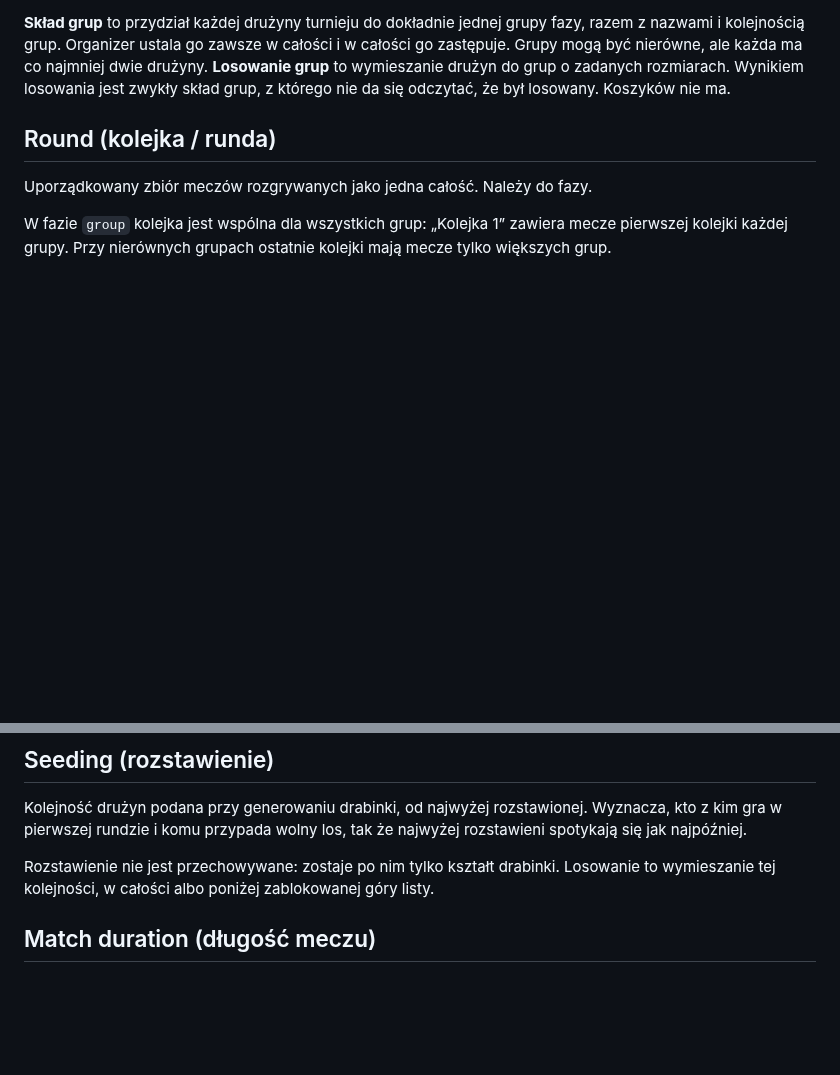
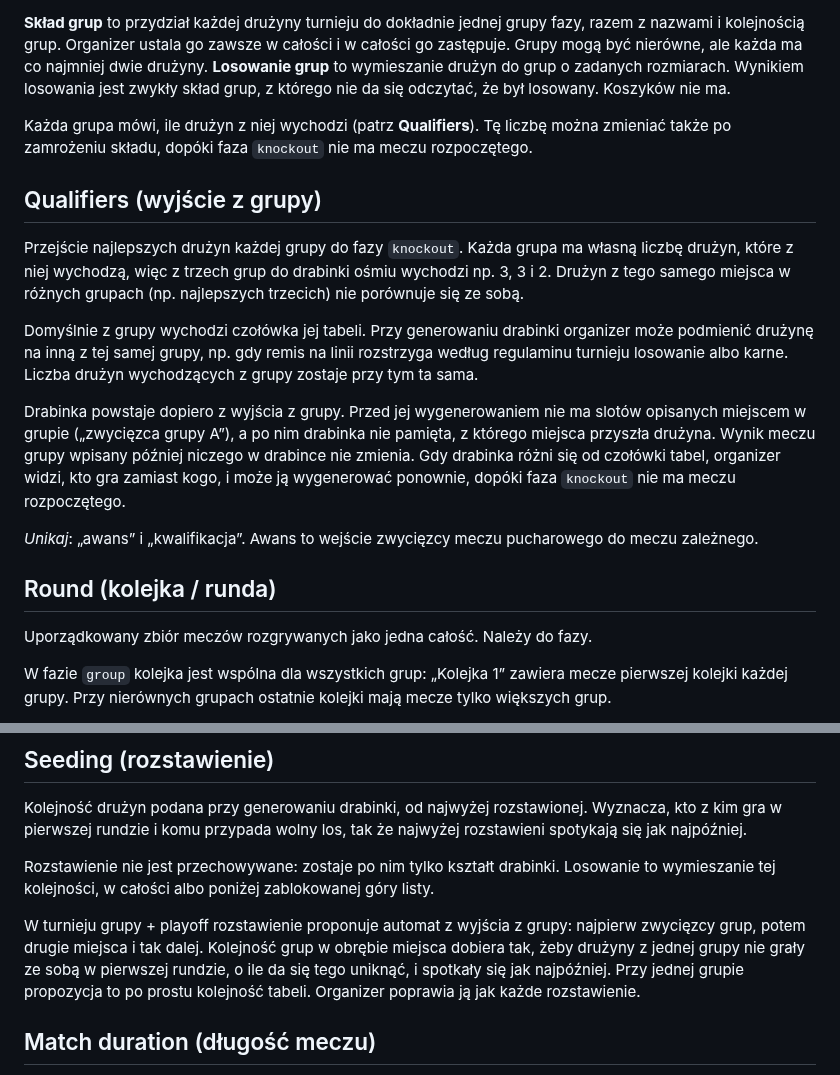
Before and after one commit to dawer2253/sports-tournament-app, a Markdown page: CONTEXT.md, 2 parts joined by grey strips. GitHub-like rendering; blank space fills up the shorter version.

Commit message:
Docs: wyjście z grupy i propozycja rozstawienia w słowniku (#250)
Co-Authored-By: Claude Opus 5.5 <noreply@anthropic.com>

```diff
--- a/CONTEXT.md
+++ b/CONTEXT.md
@@ -101,6 +101,32 @@ i w całości go zastępuje. Grupy mogą być nierówne, ale każda ma co najmni
 drużyny. **Losowanie grup** to wymieszanie drużyn do grup o zadanych rozmiarach.
 Wynikiem losowania jest zwykły skład grup, z którego nie da się odczytać, że
 był losowany. Koszyków nie ma.
+
+Każda grupa mówi, ile drużyn z niej wychodzi (patrz **Qualifiers**). Tę liczbę
+można zmieniać także po zamrożeniu składu, dopóki faza `knockout` nie ma meczu
+rozpoczętego.
+
+## Qualifiers (wyjście z grupy)
+
+Przejście najlepszych drużyn każdej grupy do fazy `knockout`. Każda grupa ma
+własną liczbę drużyn, które z niej wychodzą, więc z trzech grup do drabinki
+ośmiu wychodzi np. 3, 3 i 2. Drużyn z tego samego miejsca w różnych grupach
+(np. najlepszych trzecich) nie porównuje się ze sobą.
+
+Domyślnie z grupy wychodzi czołówka jej tabeli. Przy generowaniu drabinki
+organizer może podmienić drużynę na inną z tej samej grupy, np. gdy remis na
+linii rozstrzyga według regulaminu turnieju losowanie albo karne. Liczba
+drużyn wychodzących z grupy zostaje przy tym ta sama.
+
+Drabinka powstaje dopiero z wyjścia z grupy. Przed jej wygenerowaniem nie ma
+slotów opisanych miejscem w grupie („zwycięzca grupy A”), a po nim drabinka
+nie pamięta, z którego miejsca przyszła drużyna. Wynik meczu grupy wpisany
+później niczego w drabince nie zmienia. Gdy drabinka różni się od czołówki
+tabel, organizer widzi, kto gra zamiast kogo, i może ją wygenerować ponownie,
+dopóki faza `knockout` nie ma meczu rozpoczętego.
+
+_Unikaj_: „awans” i „kwalifikacja”. Awans to wejście zwycięzcy meczu
+pucharowego do meczu zależnego.
 
 ## Round (kolejka / runda)
 
@@ -260,6 +286,13 @@ najwyżej rozstawieni spotykają się jak najpóźniej.
 Rozstawienie nie jest przechowywane: zostaje po nim tylko kształt drabinki.
 Losowanie to wymieszanie tej kolejności, w całości albo poniżej zablokowanej
 góry listy.
+
+W turnieju grupy + playoff rozstawienie proponuje automat z wyjścia z grupy:
+najpierw zwycięzcy grup, potem drugie miejsca i tak dalej. Kolejność grup
+w obrębie miejsca dobiera tak, żeby drużyny z jednej grupy nie grały ze sobą
+w pierwszej rundzie, o ile da się tego uniknąć, i spotkały się jak najpóźniej.
+Przy jednej grupie propozycja to po prostu kolejność tabeli. Organizer poprawia
+ją jak każde rozstawienie.
 
 ## Match duration (długość meczu)
 
```
